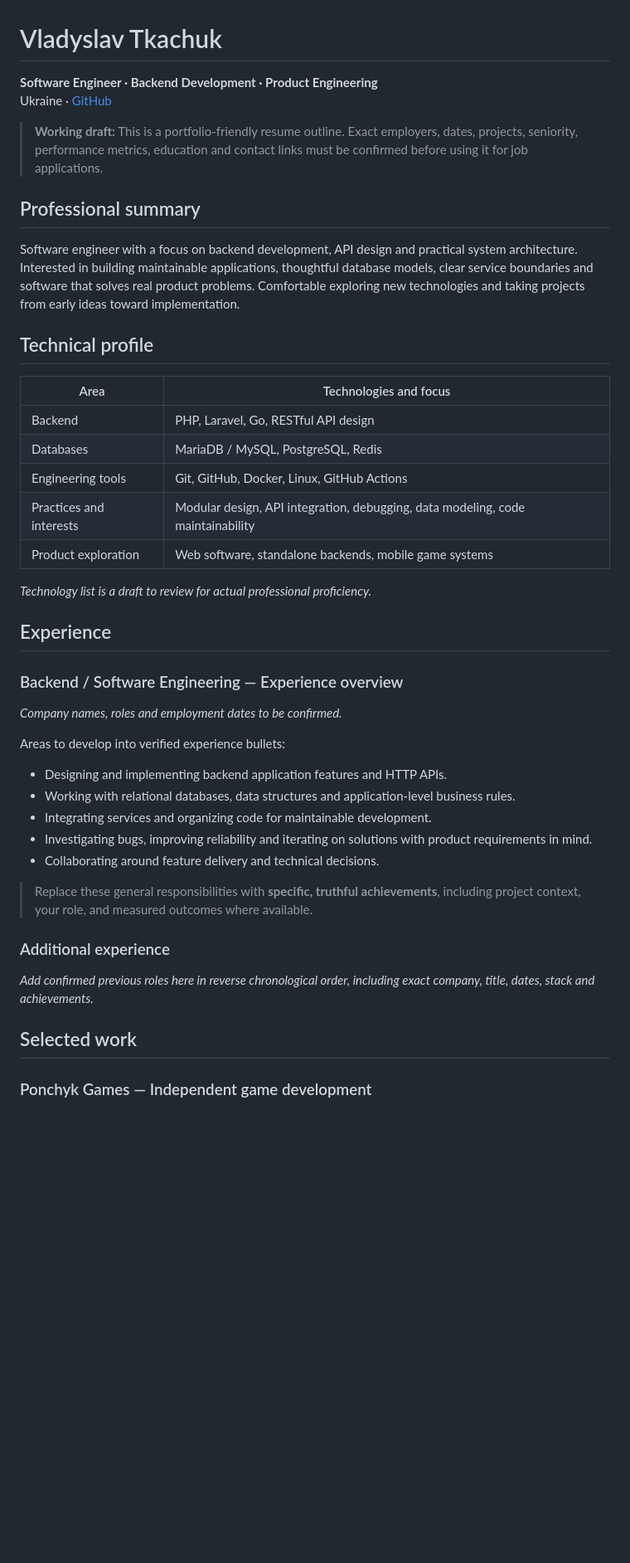
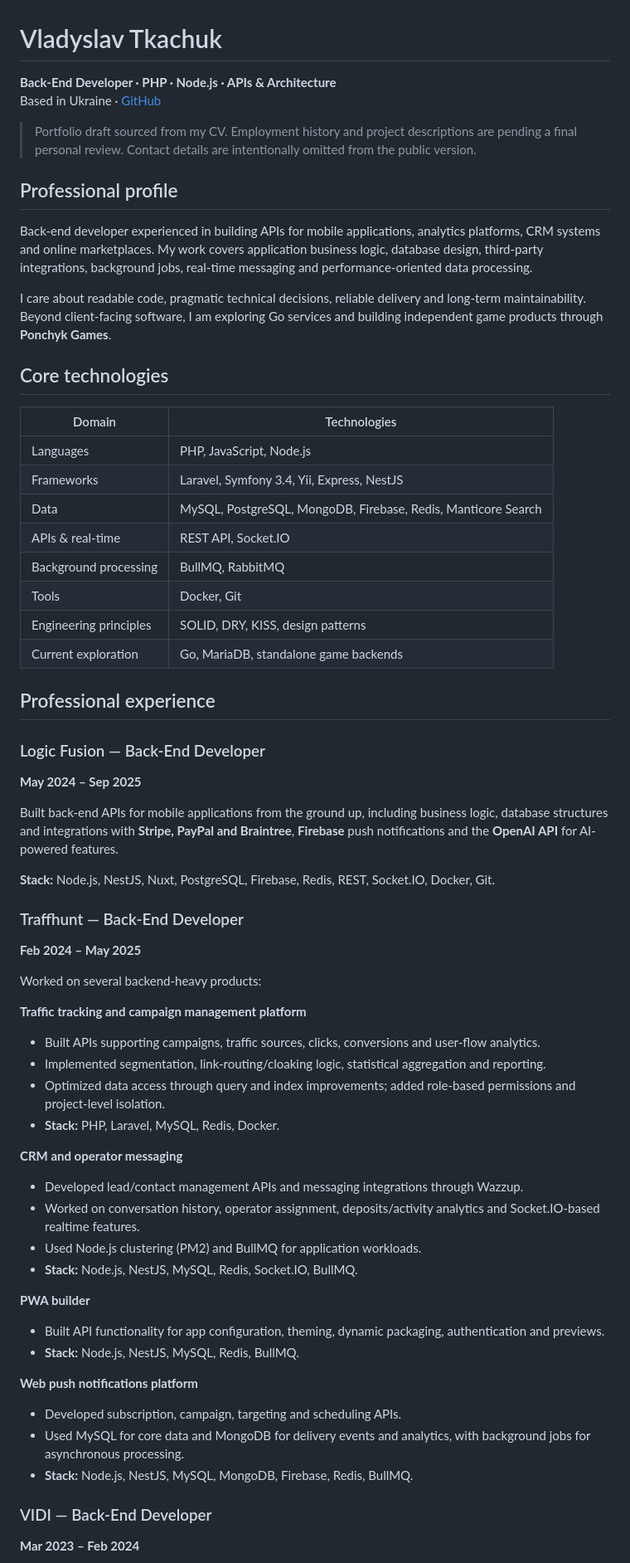
Before and after one commit to w1adko/w1adko, a Markdown page: CV.md, the part around one of its changes. Shown at 83% size. GitHub-like rendering; blank space fills up the shorter version.

```diff
--- a/CV.md
+++ b/CV.md
@@ -1,47 +1,64 @@
 # Vladyslav Tkachuk
 
-**Software Engineer · Backend Development · Product Engineering**
-Ukraine · [GitHub](https://github.com/w1adko)
+**Back-End Developer · PHP · Node.js · APIs & Architecture**
+Based in Ukraine · [GitHub](https://github.com/w1adko)
 
-> **Working draft:** This is a portfolio-friendly resume outline. Exact employers, dates, projects, seniority, performance metrics, education and contact links must be confirmed before using it for job applications.
+> Portfolio draft sourced from my CV. Employment history and project descriptions are pending a final personal review. Contact details are intentionally omitted from the public version.
 
-## Professional summary
+## Professional profile
 
-Software engineer with a focus on backend development, API design and practical system architecture. Interested in building maintainable applications, thoughtful database models, clear service boundaries and software that solves real product problems. Comfortable exploring new technologies and taking projects from early ideas toward implementation.
+Back-end developer experienced in building APIs for mobile applications, analytics platforms, CRM systems and online marketplaces. My work covers application business logic, database design, third-party integrations, background jobs, real-time messaging and performance-oriented data processing.
 
-## Technical profile
+I care about readable code, pragmatic technical decisions, reliable delivery and long-term maintainability. Beyond client-facing software, I am exploring Go services and building independent game products through **Ponchyk Games**.
 
-| Area | Technologies and focus |
+## Core technologies
+
+| Domain | Technologies |
 | --- | --- |
-| Backend | PHP, Laravel, Go, RESTful API design |
-| Databases | MariaDB / MySQL, PostgreSQL, Redis |
-| Engineering tools | Git, GitHub, Docker, Linux, GitHub Actions |
-| Practices and interests | Modular design, API integration, debugging, data modeling, code maintainability |
-| Product exploration | Web software, standalone backends, mobile game systems |
+| Languages | PHP, JavaScript, Node.js |
+| Frameworks | Laravel, Symfony 3.4, Yii, Express, NestJS |
+| Data | MySQL, PostgreSQL, MongoDB, Firebase, Redis, Manticore Search |
+| APIs & real-time | REST API, Socket.IO |
+| Background processing | BullMQ, RabbitMQ |
+| Tools | Docker, Git |
+| Engineering principles | SOLID, DRY, KISS, design patterns |
+| Current exploration | Go, MariaDB, standalone game backends |
 
-*Technology list is a draft to review for actual professional proficiency.*
+## Professional experience
 
-## Experience
+### Logic Fusion — Back-End Developer
+**May 2024 – Sep 2025**
 
-### Backend / Software Engineering — Experience overview
+Built back-end APIs for mobile applications from the ground up, including business logic, database structures and integrations with **Stripe, PayPal and Braintree**, **Firebase** push notifications and the **OpenAI API** for AI-powered features.
 
-*Company names, roles and employment dates to be confirmed.*
+**Stack:** Node.js, NestJS, Nuxt, PostgreSQL, Firebase, Redis, REST, Socket.IO, Docker, Git.
 
-Areas to develop into verified experience bullets:
+### Traffhunt — Back-End Developer
+**Feb 2024 – May 2025**
 
-- Designing and implementing backend application features and HTTP APIs.
-- Working with relational databases, data structures and application-level business rules.
-- Integrating services and organizing code for maintainable development.
-- Investigating bugs, improving reliability and iterating on solutions with product requirements in mind.
-- Collaborating around feature delivery and technical decisions.
+Worked on several backend-heavy products:
 
-> Replace these general responsibilities with **specific, truthful achievements**, including project context, your role, and measured outcomes where available.
+**Traffic tracking and campaign management platform**
+- Built APIs supporting campaigns, traffic sources, clicks, conversions and user-flow analytics.
+- Implemented segmentation, link-routing/cloaking logic, statistical aggregation and reporting.
+- Optimized data access through query and index improvements; added role-based permissions and project-level isolation.
+- **Stack:** PHP, Laravel, MySQL, Redis, Docker.
 
-### Additional experience
+**CRM and operator messaging**
+- Developed lead/contact management APIs and messaging integrations through Wazzup.
+- Worked on conversation history, operator assignment, deposits/activity analytics and Socket.IO-based realtime features.
+- Used Node.js clustering (PM2) and BullMQ for application workloads.
+- **Stack:** Node.js, NestJS, MySQL, Redis, Socket.IO, BullMQ.
 
-*Add confirmed previous roles here in reverse chronological order, including exact company, title, dates, stack and achievements.*
+**PWA builder**
+- Built API functionality for app configuration, theming, dynamic packaging, authentication and previews.
+- **Stack:** Node.js, NestJS, MySQL, Redis, BullMQ.
 
-## Selected work
+**Web push notifications platform**
+- Developed subscription, campaign, targeting and scheduling APIs.
+- Used MySQL for core data and MongoDB for delivery events and analytics, with background jobs for asynchronous processing.
+- **Stack:** Node.js, NestJS, MySQL, MongoDB, Firebase, Redis, BullMQ.
 
-### Ponchyk Games — Independent game development
+### VIDI — Back-End Developer
+**Mar 2023 – Feb 2024**
 
```
Also changed, not shown: other parts of CV.md (+38 -18 lines).
